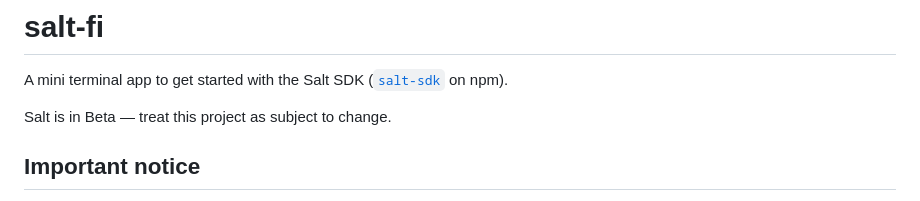
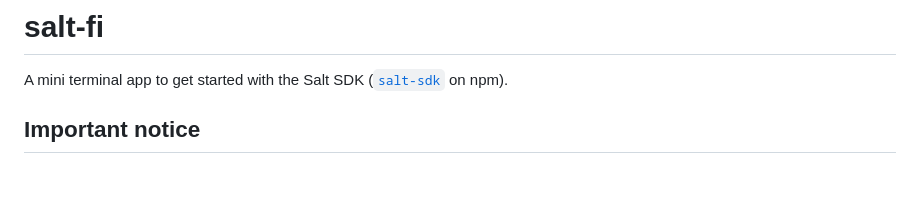
Before and after one commit to salt-space/salt-fi, a Markdown page: README.md, the part around the change. Rendered like a GitHub page; blank space fills up the shorter version.

```diff
--- a/README.md
+++ b/README.md
@@ -1,8 +1,6 @@
 # salt-fi
 
 A mini terminal app to get started with the Salt SDK ([`salt-sdk`](https://www.npmjs.com/package/salt-sdk) on npm).
-
-Salt is in Beta — treat this project as subject to change.
 
 ## Important notice
 
```
